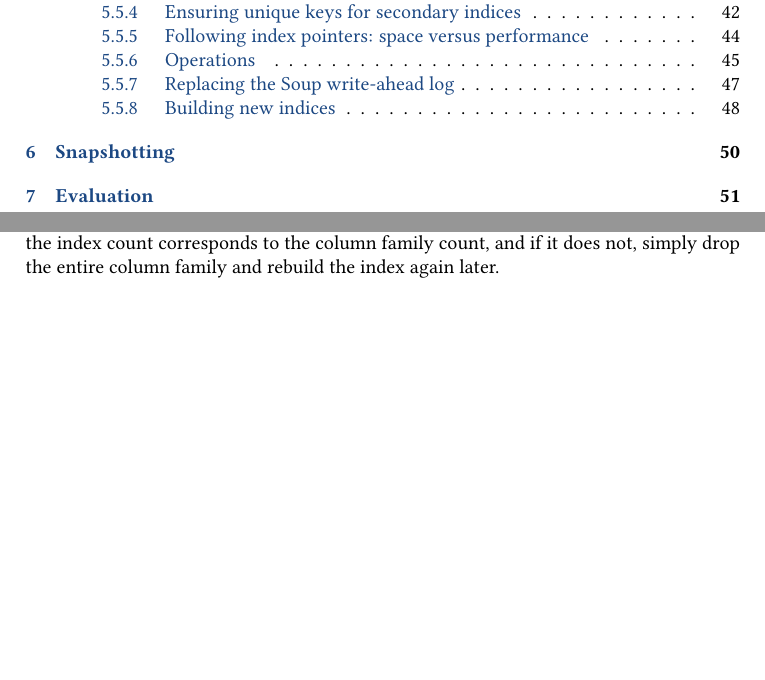
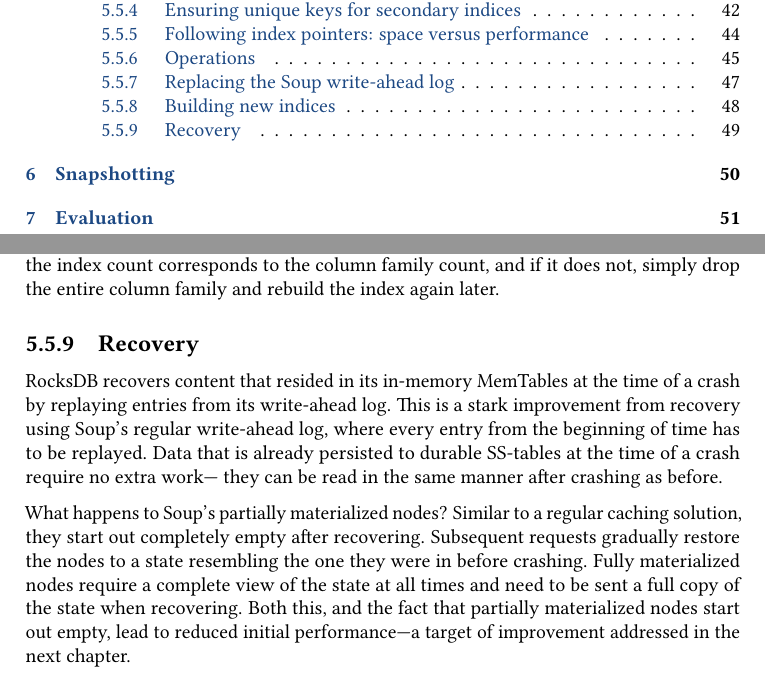
Before and after one commit to ekmartin/thesis, a LaTeX thesis (report.tex, which reads persistent-bases.tex): two parts of pages 3 and 54 of 60, joined at a grey line, cut so that both start at the same text, the shorter picture padded with empty space. Compiled offline with pdfLaTeX.

Commit message:
Recovery with RocksDB

```diff
--- a/persistent-bases.tex
+++ b/persistent-bases.tex
@@ -1387,3 +1387,21 @@ know how to differentiate a partially built index from a complete one. During
 recovery we can then check whether the index count corresponds to the column
 family count, and if it does not, simply drop the entire column family and
 rebuild the index again later.
+
+\subsection{Recovery}
+
+RocksDB recovers content that resided in its in-memory MemTables at the time of
+a crash by replaying entries from its write-ahead log. This is a stark
+improvement from recovery using Soup's regular write-ahead log, where every
+entry from the beginning of time has to be replayed. Data that is already
+persisted to durable SS-tables at the time of a crash require no extra work---
+they can be read in the same manner after crashing as before.
+
+What happens to Soup's partially materialized nodes? Similar to a regular
+caching solution, they start out completely empty after recovering. Subsequent
+requests gradually restore the nodes to a state resembling the one they were in
+before crashing. Fully materialized nodes require a complete view of the state
+at all times and need to be sent a full copy of the state when recovering. Both
+this, and the fact that partially materialized nodes start out empty, lead to
+reduced initial performance---a target of improvement addressed in the next
+chapter.
```
